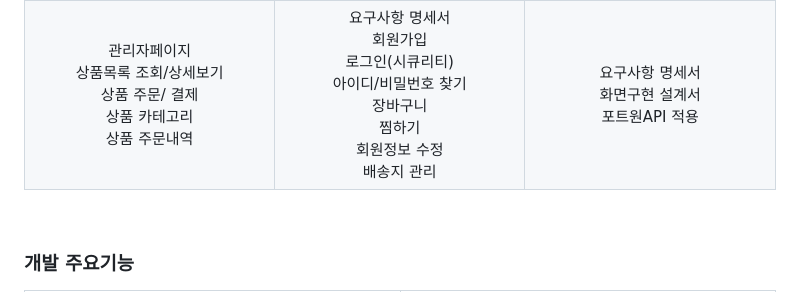
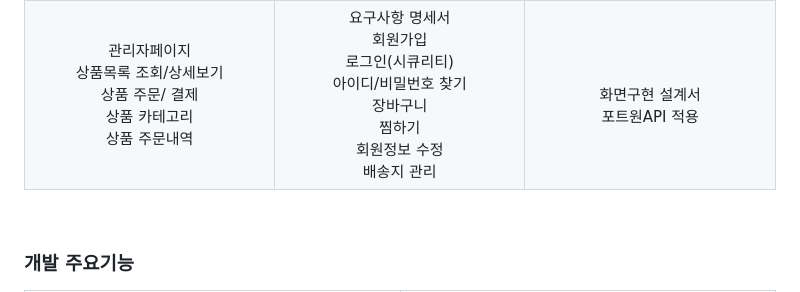
Before and after one commit to chlqhal0420/jeonjugreenmarket, a Markdown page: README.md, the part around the change. Rendered like a GitHub page.

```diff
--- a/README.md
+++ b/README.md
@@ -73,7 +73,6 @@
       <br>배송지 관리
     </td>
     <td width="250px">
-      요구사항 명세서
       <br>화면구현 설계서
       <br>포트원API 적용
     </td>
```
